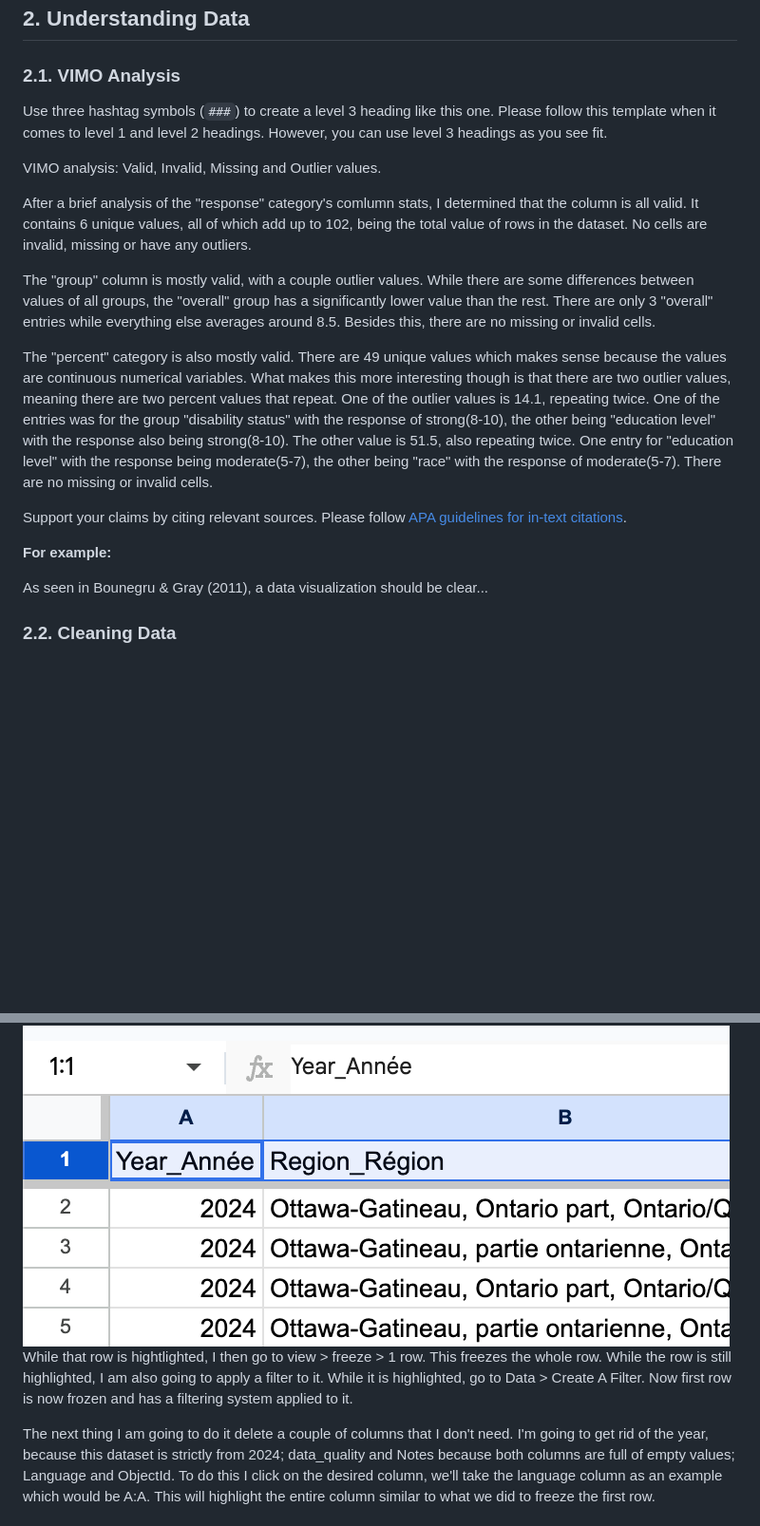
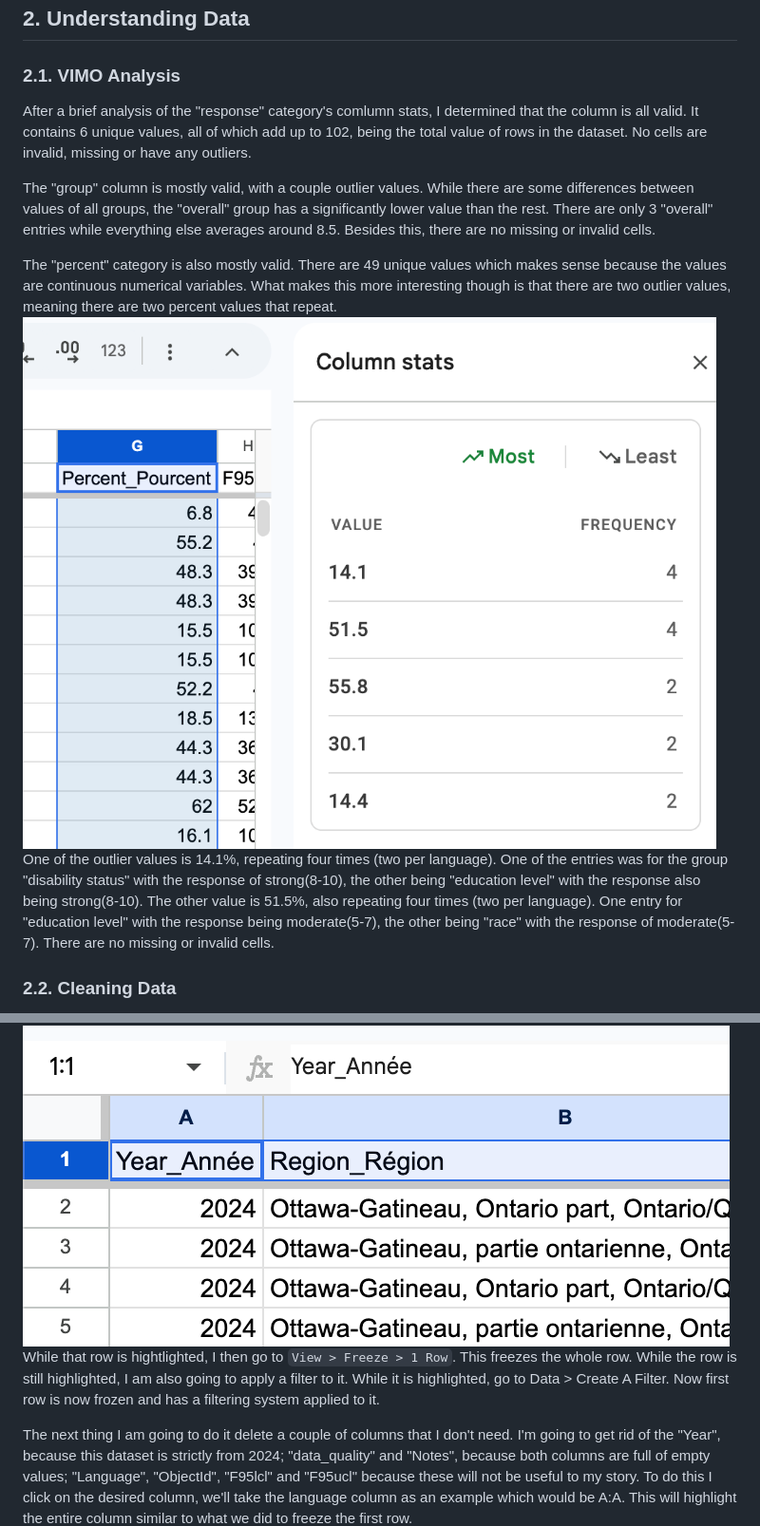
Before and after one commit to EmmaLeigh04/mpad_2003_deliverable_2, a Markdown page: EN-template-for-analysis.md, 2 parts joined by grey strips. Shown at 95% size. Rendered like a GitHub page; pictures changed too: Photos/photo11.png (added); blank space fills up the shorter version.

```diff
--- a/EN-template-for-analysis.md
+++ b/EN-template-for-analysis.md
@@ -58,30 +58,22 @@ One thing I am questioning at the moment is whether every entry is in both engli
 ## 2. Understanding Data
 ### 2.1. VIMO Analysis
 
-Use three hashtag symbols (`###`) to create a level 3 heading like this one. Please follow this template when it comes to level 1 and level 2 headings. However, you can use level 3 headings as you see fit.
-
-VIMO analysis: Valid, Invalid, Missing and Outlier values.
-
 After a brief analysis of the "response" category's comlumn stats, I determined that the column is all valid. It contains 6 unique values, all of which add up to 102, being the total value of rows in the dataset. No cells are invalid, missing or have any outliers.
 
 The "group" column is mostly valid, with a couple outlier values. While there are some differences between values of all groups, the "overall" group has a significantly lower value than the rest. There are only 3 "overall" entries while everything else averages around 8.5. Besides this, there are no missing or invalid cells.
 
-The "percent" category is also mostly valid. There are 49 unique values which makes sense because the values are continuous numerical variables. What makes this more interesting though is that there are two outlier values, meaning there are two percent values that repeat. One of the outlier values is 14.1, repeating twice. One of the entries was for the group "disability status" with the response of strong(8-10), the other being "education level" with the response also being strong(8-10). The other value is 51.5, also repeating twice. One entry for "education level" with the response being moderate(5-7), the other being "race" with the response of moderate(5-7). There are no missing or invalid cells.
-
-
-Support your claims by citing relevant sources. Please follow [APA guidelines for in-text citations](https://apastyle.apa.org/style-grammar-guidelines/citations).
-
-**For example:**
-
-As seen in Bounegru & Gray (2011), a data visualization should be clear...
+The "percent" category is also mostly valid. There are 49 unique values which makes sense because the values are continuous numerical variables. What makes this more interesting though is that there are two outlier values, meaning there are two percent values that repeat.
+<br> ![](/Photos/photo11.png)<br>
+One of the outlier values is 14.1%, repeating four times (two per language). One of the entries was for the group "disability status" with the response of strong(8-10), the other being "education level" with the response also being strong(8-10). The other value is 51.5%, also repeating four times (two per language). One entry for "education level" with the response being moderate(5-7), the other being "race" with the response of moderate(5-7). There are no missing or invalid cells.
 
 ### 2.2. Cleaning Data
 
 The first thing I do whenever I clean a data set is freeze the top row where all of the column headers live. This allows me to scroll down the sheet and still be able to see which columns are which. To do this, I click on 1:1 and it will highlight the entire first row.
 <br>![](/Photos/photo2.png)<br>
-While that row is hightlighted, I then go to view > freeze > 1 row. This freezes the whole row. While the row is still highlighted, I am also going to apply a filter to it. While it is highlighted, go to Data > Create A Filter. Now first row is now frozen and has a filtering system applied to it.
+While that row is hightlighted, I then go to `View > Freeze > 1 Row`. This freezes the whole row. While the row is still highlighted, I am also going to apply a filter to it. While it is highlighted, go to Data > Create A Filter. Now first row is now frozen and has a filtering system applied to it.
 
-The next thing I am going to do it delete a couple of columns that I don't need. I'm going to get rid of the year, because this dataset is strictly from 2024; data_quality and Notes because both columns are full of empty values; Language and ObjectId. To do this I click on the desired column, we'll take the language column as an example which would be A:A. This will highlight the entire column similar to what we did to freeze the first row.
+The next thing I am going to do it delete a couple of columns that I don't need. I'm going to get rid of the "Year", because this dataset is strictly from 2024; "data_quality" and "Notes", because both columns are full of empty values; "Language", "ObjectId", "F95lcl" and "F95ucl" because these will not be useful to my story.
+To do this I click on the desired column, we'll take the language column as an example which would be A:A. This will highlight the entire column similar to what we did to freeze the first row.
 <br>![](/Photos/photo4.png)<br>
 I then right click over the column while it is highlighted which will show a pop up screen. I then locate the "delete column" button to delete the column.
 
```
Also changed, not shown: other parts of EN-template-for-analysis.md (+18 -14 lines), Photos/PivotTable.png (added), Photos/chart.png (added), Photos/photo12.png (added), Photos/photo13.png (added), 1 other file.
